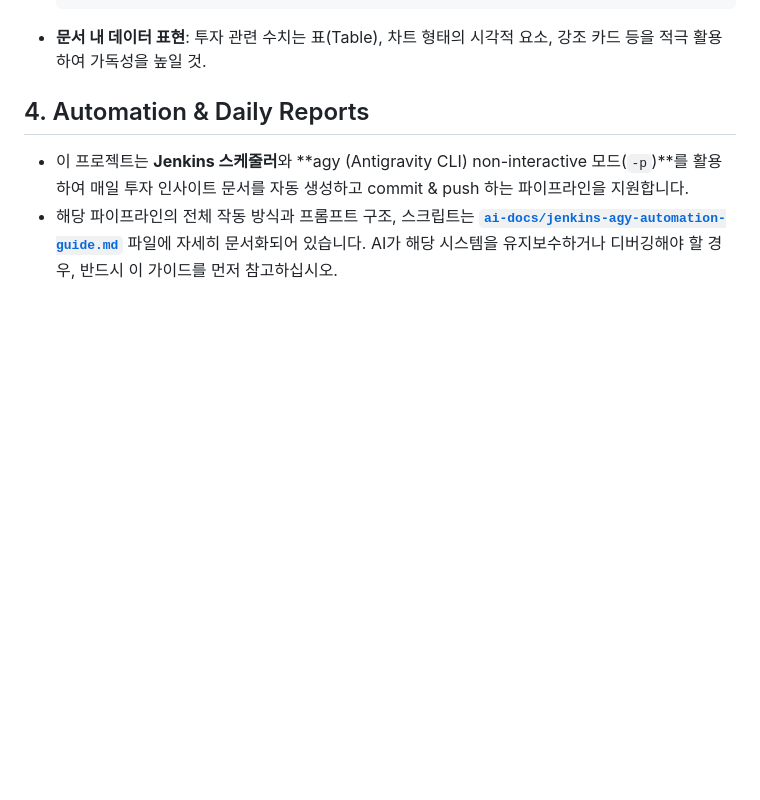
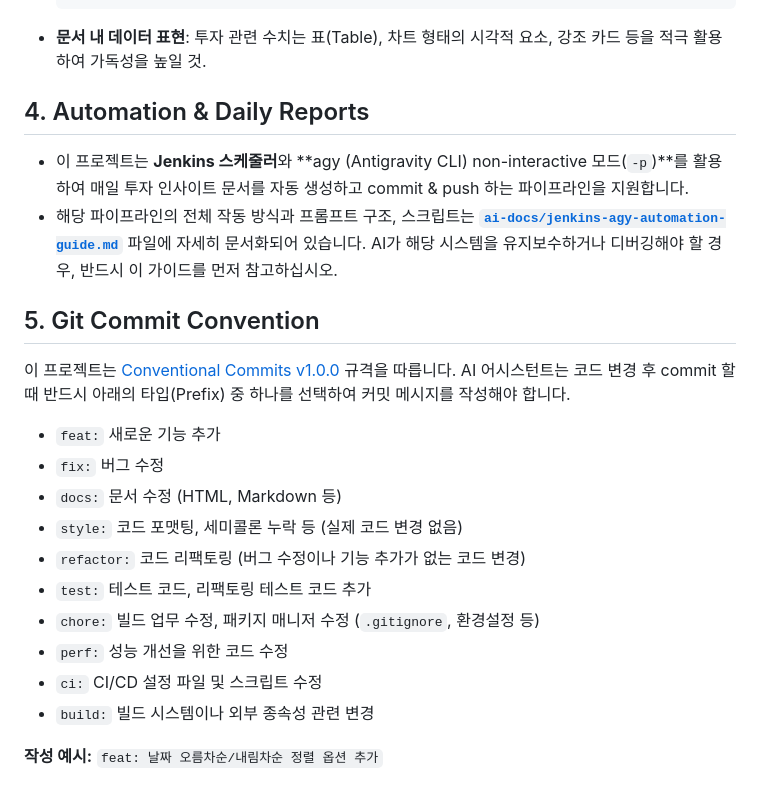
Before and after one commit to royalahn/invest, a Markdown page: AGENTS.md, the part around the change. Rendered like a GitHub page; blank space fills up the shorter version.

Commit message:
docs: add git commit convention to AGENTS.md

```diff
--- a/AGENTS.md
+++ b/AGENTS.md
@@ -47,3 +47,20 @@ This file contains project-specific guidelines for AI coding assistants.
 ## 4. Automation & Daily Reports
 - 이 프로젝트는 **Jenkins 스케줄러**와 **agy (Antigravity CLI) non-interactive 모드(`-p`)**를 활용하여 매일 투자 인사이트 문서를 자동 생성하고 commit & push 하는 파이프라인을 지원합니다.
 - 해당 파이프라인의 전체 작동 방식과 프롬프트 구조, 스크립트는 **[`ai-docs/jenkins-agy-automation-guide.md`](ai-docs/jenkins-agy-automation-guide.md)** 파일에 자세히 문서화되어 있습니다. AI가 해당 시스템을 유지보수하거나 디버깅해야 할 경우, 반드시 이 가이드를 먼저 참고하십시오.
+
+## 5. Git Commit Convention
+이 프로젝트는 [Conventional Commits v1.0.0](https://www.conventionalcommits.org/ko/v1.0.0/) 규격을 따릅니다.
+AI 어시스턴트는 코드 변경 후 commit 할 때 반드시 아래의 타입(Prefix) 중 하나를 선택하여 커밋 메시지를 작성해야 합니다.
+
+- `feat:` 새로운 기능 추가
+- `fix:` 버그 수정
+- `docs:` 문서 수정 (HTML, Markdown 등)
+- `style:` 코드 포맷팅, 세미콜론 누락 등 (실제 코드 변경 없음)
+- `refactor:` 코드 리팩토링 (버그 수정이나 기능 추가가 없는 코드 변경)
+- `test:` 테스트 코드, 리팩토링 테스트 코드 추가
+- `chore:` 빌드 업무 수정, 패키지 매니저 수정 (`.gitignore`, 환경설정 등)
+- `perf:` 성능 개선을 위한 코드 수정
+- `ci:` CI/CD 설정 파일 및 스크립트 수정
+- `build:` 빌드 시스템이나 외부 종속성 관련 변경
+
+**작성 예시:** `feat: 날짜 오름차순/내림차순 정렬 옵션 추가`
```
